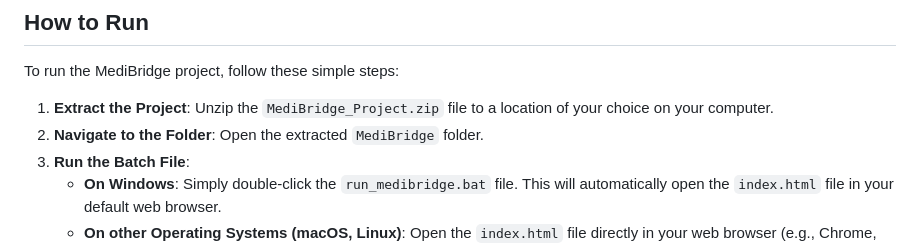
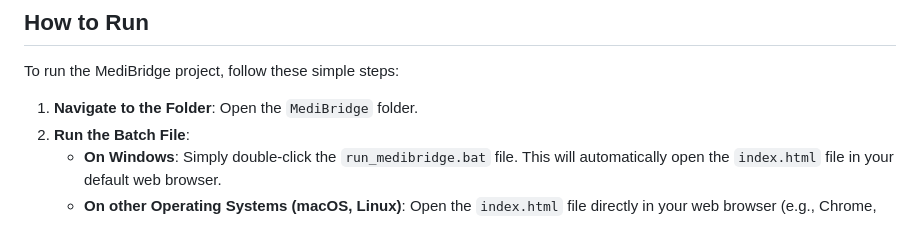
Before and after one commit to rraki11/FinalyearProject_Medibridge, a Markdown page: README.md, the part around the change. Rendered like a GitHub page.

Commit message:
Update run instructions in README.md
Removed the step to extract the project zip file from the instructions.

```diff
--- a/README.md
+++ b/README.md
@@ -64,8 +64,7 @@ The project is organized into a clear and maintainable folder structure:
 
 To run the MediBridge project, follow these simple steps:
 
-1.  **Extract the Project**: Unzip the `MediBridge_Project.zip` file to a location of your choice on your computer.
-2.  **Navigate to the Folder**: Open the extracted `MediBridge` folder.
+1.  **Navigate to the Folder**: Open the `MediBridge` folder.
 3.  **Run the Batch File**:
     -   **On Windows**: Simply double-click the `run_medibridge.bat` file. This will automatically open the `index.html` file in your default web browser.
     -   **On other Operating Systems (macOS, Linux)**: Open the `index.html` file directly in your web browser (e.g., Chrome, Firefox, Safari).
```
